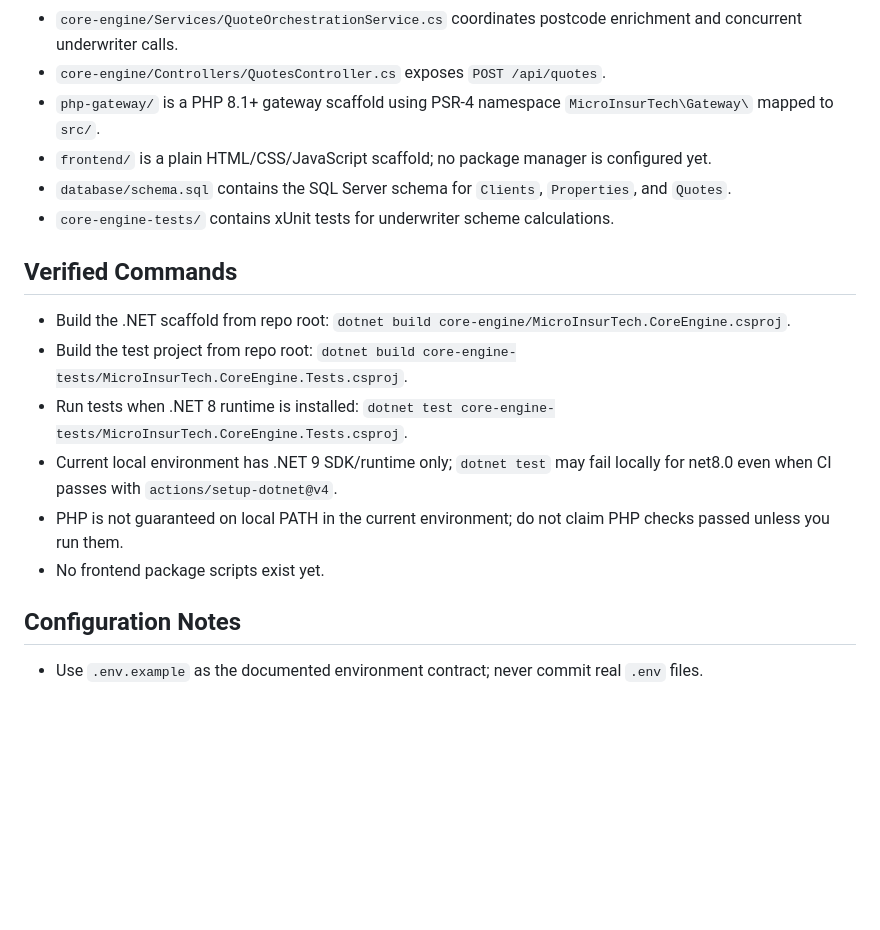
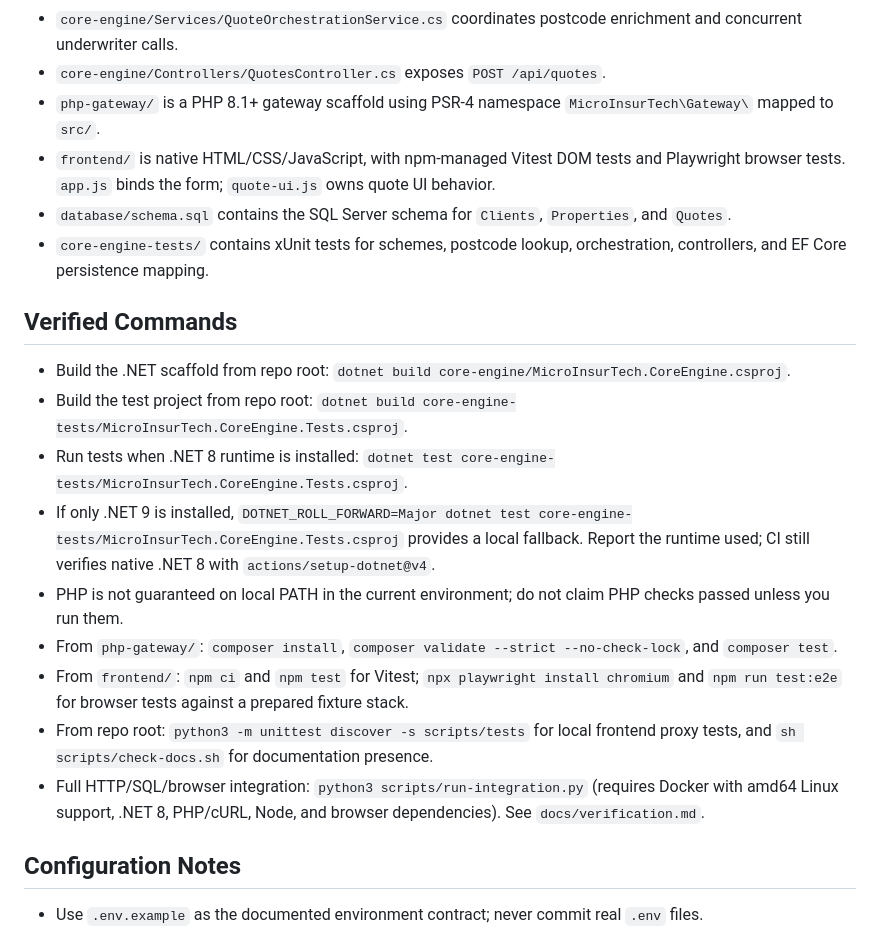
Before and after one commit to yas789/micro-insurtech-brokerage-engine, a Markdown page: AGENTS.md, the part around the change. Rendered like a GitHub page; blank space fills up the shorter version.

```diff
--- a/AGENTS.md
+++ b/AGENTS.md
@@ -25,18 +25,21 @@
 - `core-engine/Services/QuoteOrchestrationService.cs` coordinates postcode enrichment and concurrent underwriter calls.
 - `core-engine/Controllers/QuotesController.cs` exposes `POST /api/quotes`.
 - `php-gateway/` is a PHP 8.1+ gateway scaffold using PSR-4 namespace `MicroInsurTech\Gateway\` mapped to `src/`.
-- `frontend/` is a plain HTML/CSS/JavaScript scaffold; no package manager is configured yet.
+- `frontend/` is native HTML/CSS/JavaScript, with npm-managed Vitest DOM tests and Playwright browser tests. `app.js` binds the form; `quote-ui.js` owns quote UI behavior.
 - `database/schema.sql` contains the SQL Server schema for `Clients`, `Properties`, and `Quotes`.
-- `core-engine-tests/` contains xUnit tests for underwriter scheme calculations.
+- `core-engine-tests/` contains xUnit tests for schemes, postcode lookup, orchestration, controllers, and EF Core persistence mapping.
 
 ## Verified Commands
 
 - Build the .NET scaffold from repo root: `dotnet build core-engine/MicroInsurTech.CoreEngine.csproj`.
 - Build the test project from repo root: `dotnet build core-engine-tests/MicroInsurTech.CoreEngine.Tests.csproj`.
 - Run tests when .NET 8 runtime is installed: `dotnet test core-engine-tests/MicroInsurTech.CoreEngine.Tests.csproj`.
-- Current local environment has .NET 9 SDK/runtime only; `dotnet test` may fail locally for net8.0 even when CI passes with `actions/setup-dotnet@v4`.
+- If only .NET 9 is installed, `DOTNET_ROLL_FORWARD=Major dotnet test core-engine-tests/MicroInsurTech.CoreEngine.Tests.csproj` provides a local fallback. Report the runtime used; CI still verifies native .NET 8 with `actions/setup-dotnet@v4`.
 - PHP is not guaranteed on local PATH in the current environment; do not claim PHP checks passed unless you run them.
-- No frontend package scripts exist yet.
+- From `php-gateway/`: `composer install`, `composer validate --strict --no-check-lock`, and `composer test`.
+- From `frontend/`: `npm ci` and `npm test` for Vitest; `npx playwright install chromium` and `npm run test:e2e` for browser tests against a prepared fixture stack.
+- From repo root: `python3 -m unittest discover -s scripts/tests` for local frontend proxy tests, and `sh scripts/check-docs.sh` for documentation presence.
+- Full HTTP/SQL/browser integration: `python3 scripts/run-integration.py` (requires Docker with amd64 Linux support, .NET 8, PHP/cURL, Node, and browser dependencies). See `docs/verification.md`.
 
 ## Configuration Notes
 
```
Also changed, not shown: PLAN.md (+4 -2 lines), README.md (+28 -0 lines).
